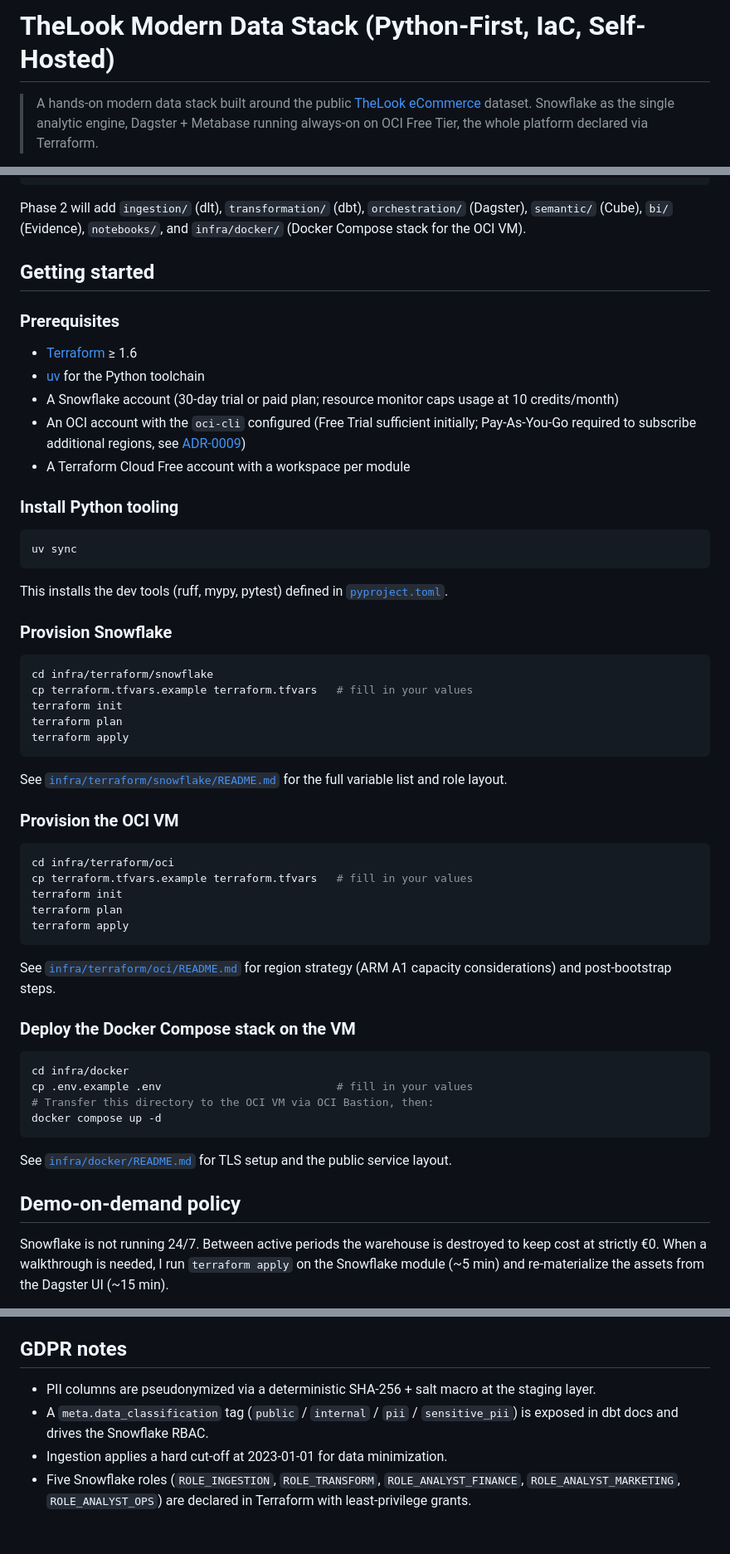
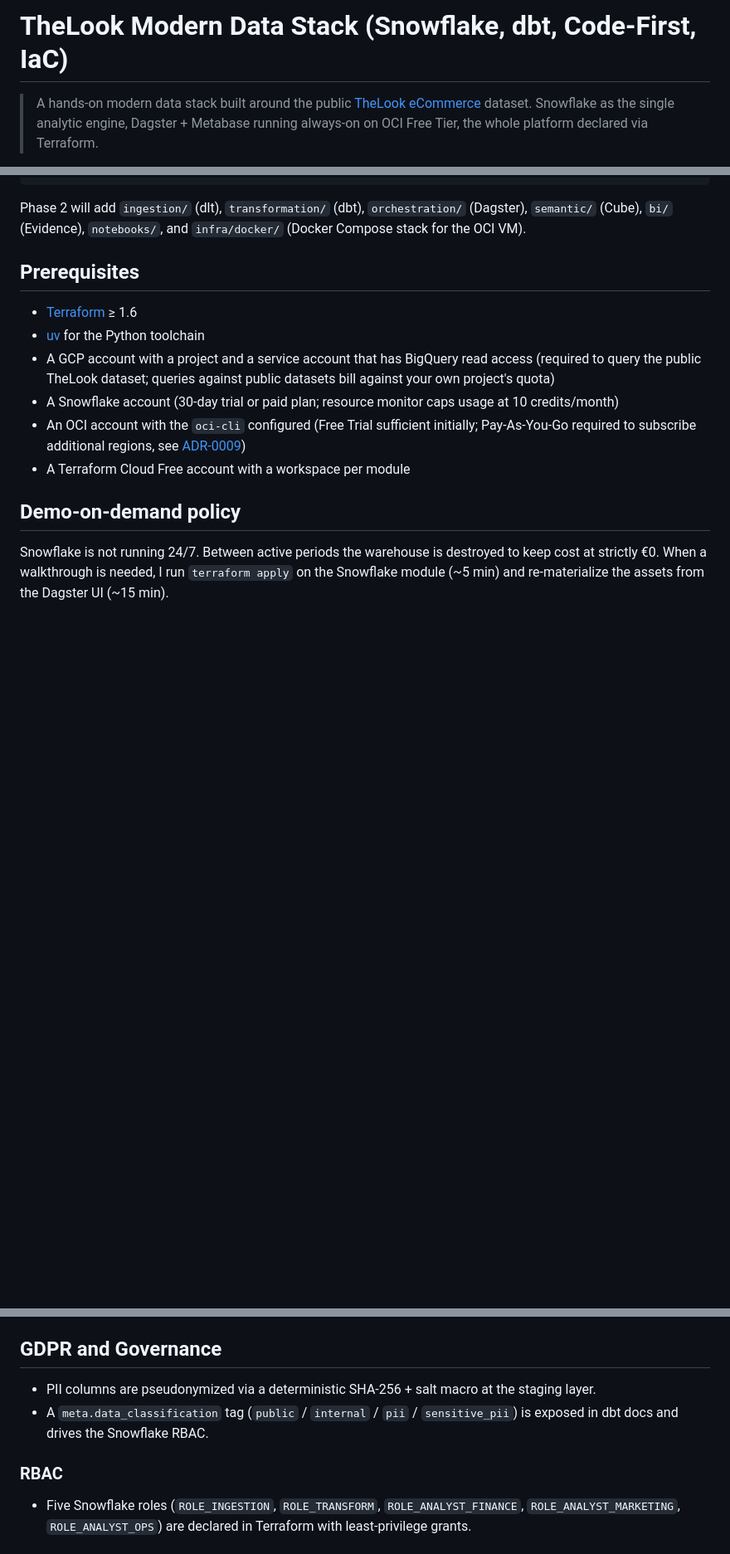
Before and after one commit to mukunde/thelook-project, a Markdown page: README.md, 3 parts joined by grey strips. Shown at 83% size. Rendered like a GitHub page; blank space fills up the shorter version.

Commit message:
docs(readme): clarify wording and restructure sections

````diff
--- a/README.md
+++ b/README.md
@@ -1,4 +1,4 @@
-# TheLook Modern Data Stack (Python-First, IaC, Self-Hosted)
+# TheLook Modern Data Stack (Snowflake, dbt, Code-First, IaC)
 
 > A hands-on modern data stack built around the public [TheLook eCommerce](https://console.cloud.google.com/marketplace/product/bigquery-public-data/thelook-ecommerce) dataset. Snowflake as the single analytic engine, Dagster + Metabase running always-on on OCI Free Tier, the whole platform declared via Terraform.
 
@@ -94,58 +94,14 @@ CI/CD: GitHub Actions (lint + state-based dbt build + Terraform plan/apply + Ver
 
 Phase 2 will add `ingestion/` (dlt), `transformation/` (dbt), `orchestration/` (Dagster), `semantic/` (Cube), `bi/` (Evidence), `notebooks/`, and `infra/docker/` (Docker Compose stack for the OCI VM).
 
-## Getting started
-
-### Prerequisites
+## Prerequisites
 
 - [Terraform](https://developer.hashicorp.com/terraform/install) ≥ 1.6
 - [uv](https://docs.astral.sh/uv/) for the Python toolchain
+- A GCP account with a project and a service account that has BigQuery read access (required to query the public TheLook dataset; queries against public datasets bill against your own project's quota)
 - A Snowflake account (30-day trial or paid plan; resource monitor caps usage at 10 credits/month)
 - An OCI account with the `oci-cli` configured (Free Trial sufficient initially; Pay-As-You-Go required to subscribe additional regions, see [ADR-0009](docs/ADR/0009-oci-payg-with-cost-guardrails.md))
 - A Terraform Cloud Free account with a workspace per module
-
-### Install Python tooling
-
-```bash
-uv sync
-```
-
-This installs the dev tools (ruff, mypy, pytest) defined in [`pyproject.toml`](pyproject.toml).
-
-### Provision Snowflake
-
-```bash
-cd infra/terraform/snowflake
-cp terraform.tfvars.example terraform.tfvars   # fill in your values
-terraform init
-terraform plan
-terraform apply
-```
-
-See [`infra/terraform/snowflake/README.md`](infra/terraform/snowflake/README.md) for the full variable list and role layout.
-
-### Provision the OCI VM
-
-```bash
-cd infra/terraform/oci
-cp terraform.tfvars.example terraform.tfvars   # fill in your values
-terraform init
-terraform plan
-terraform apply
-```
-
-See [`infra/terraform/oci/README.md`](infra/terraform/oci/README.md) for region strategy (ARM A1 capacity considerations) and post-bootstrap steps.
-
-### Deploy the Docker Compose stack on the VM
-
-```bash
-cd infra/docker
-cp .env.example .env                           # fill in your values
-# Transfer this directory to the OCI VM via OCI Bastion, then:
-docker compose up -d
-```
-
-See [`infra/docker/README.md`](infra/docker/README.md) for TLS setup and the public service layout.
 
 ## Demo-on-demand policy
 
@@ -161,11 +117,13 @@ Metabase dashboards keep their last-successful-query results cached, so the live
 - The always-on platform (Dagster + Metabase + Postgres × 2 + Caddy) runs on OCI Free Tier at €0 in perpetuity.
 - A `snowflake_usage` dbt model exposes warehouse credit consumption for monitoring.
 
-## GDPR notes
+## GDPR and Governance
 
 - PII columns are pseudonymized via a deterministic SHA-256 + salt macro at the staging layer.
 - A `meta.data_classification` tag (`public` / `internal` / `pii` / `sensitive_pii`) is exposed in dbt docs and drives the Snowflake RBAC.
-- Ingestion applies a hard cut-off at 2023-01-01 for data minimization.
+
+### RBAC
+
 - Five Snowflake roles (`ROLE_INGESTION`, `ROLE_TRANSFORM`, `ROLE_ANALYST_FINANCE`, `ROLE_ANALYST_MARKETING`, `ROLE_ANALYST_OPS`) are declared in Terraform with least-privilege grants.
 
 ## Decision records
````
Also changed, not shown: other parts of README.md (+10 -10 lines).
